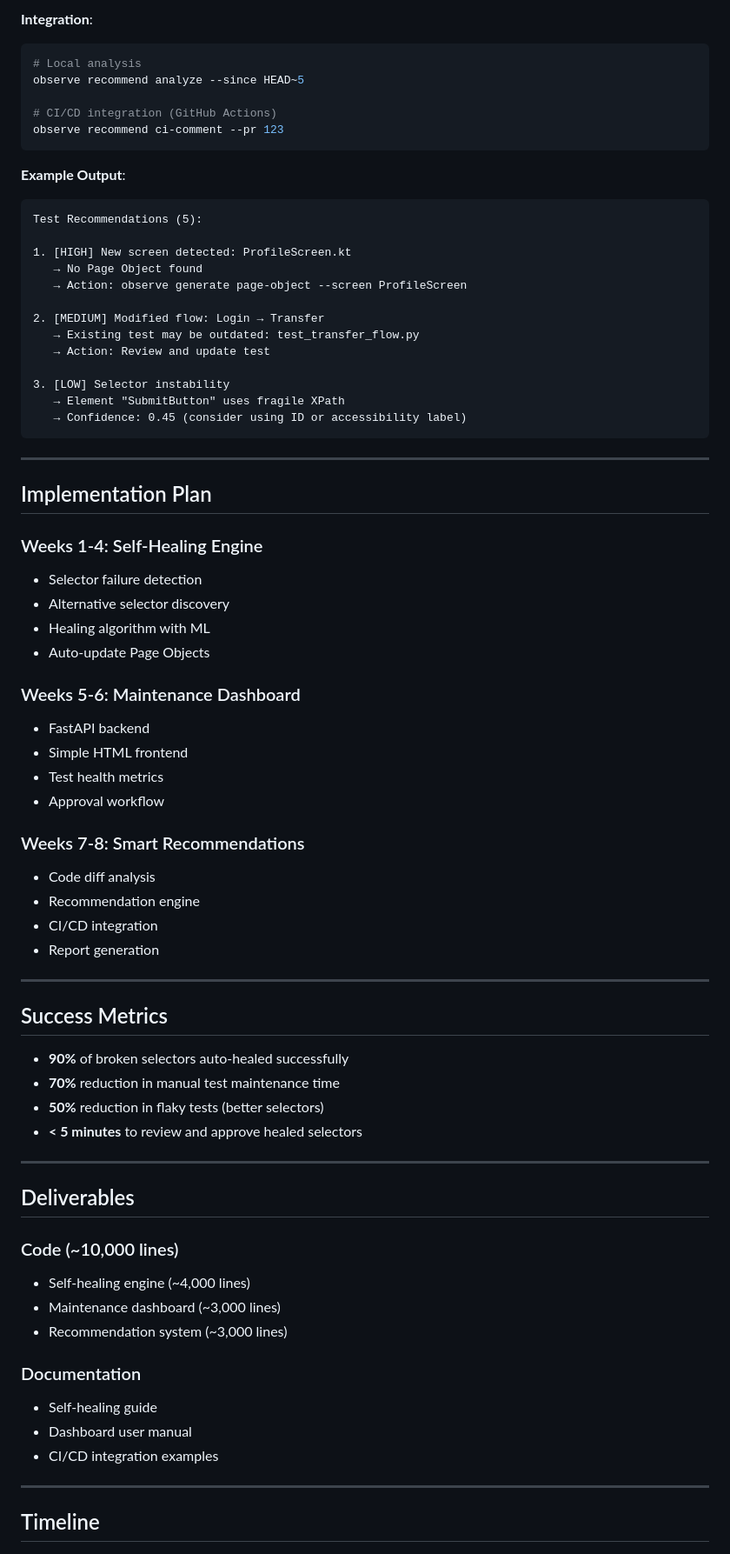
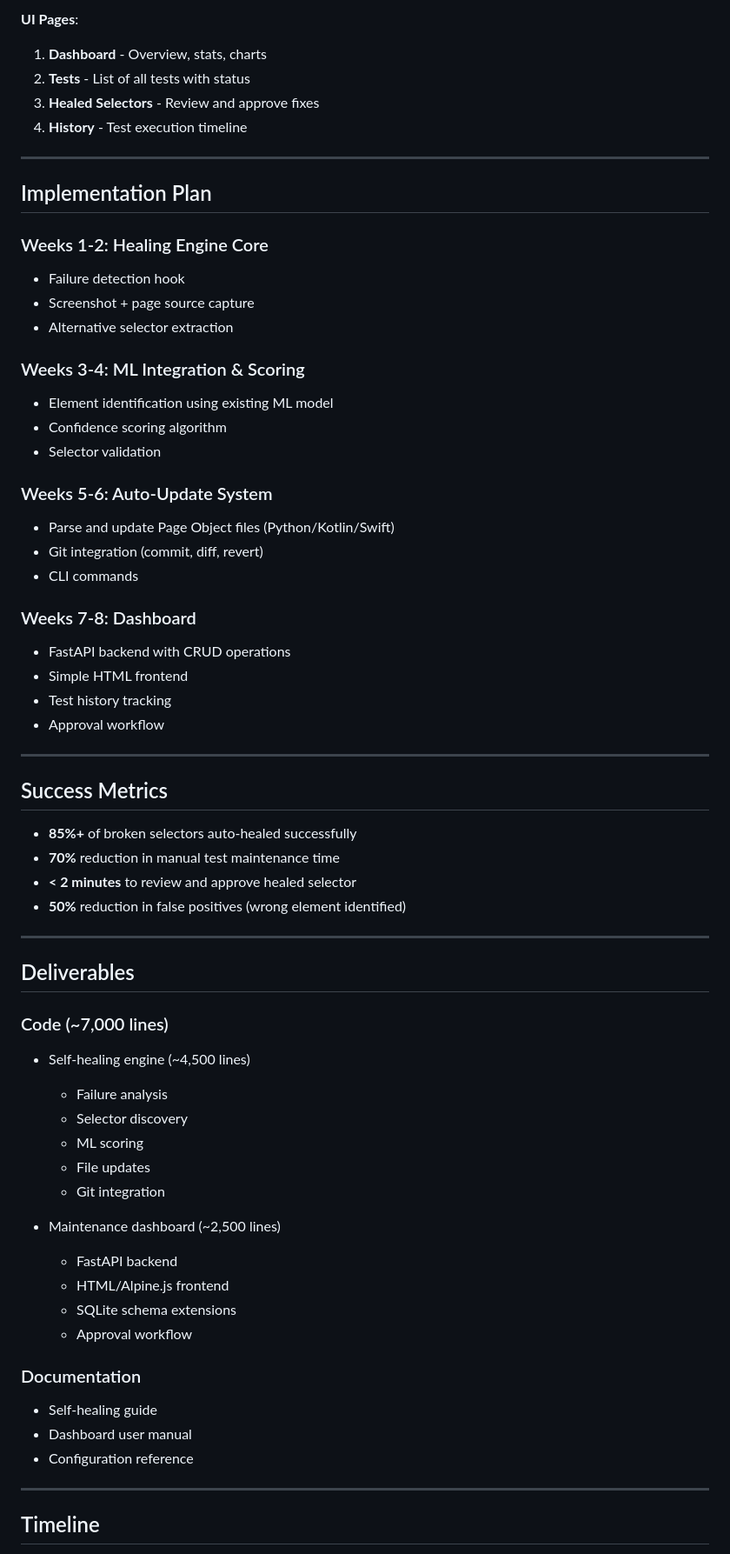
Before and after one commit to VadimToptunov/mobile_test_recorder, a Markdown page: PHASE_6_PLAN.md, the part around one of its changes. Shown at 87% size. Drawn GitHub-style.

````diff
--- a/PHASE_6_PLAN.md
+++ b/PHASE_6_PLAN.md
@@ -135,73 +121,65 @@ observe dashboard start --port 8080
-**Integration**:
-```bash
-# Local analysis
-observe recommend analyze --since HEAD~5
-
-# CI/CD integration (GitHub Actions)
-observe recommend ci-comment --pr 123
-```
-
-**Example Output**:
-```
-Test Recommendations (5):
-
-1. [HIGH] New screen detected: ProfileScreen.kt
-   → No Page Object found
-   → Action: observe generate page-object --screen ProfileScreen
-
-2. [MEDIUM] Modified flow: Login → Transfer
-   → Existing test may be outdated: test_transfer_flow.py
-   → Action: Review and update test
-
-3. [LOW] Selector instability
-   → Element "SubmitButton" uses fragile XPath
-   → Confidence: 0.45 (consider using ID or accessibility label)
-```
+**UI Pages**:
+1. **Dashboard** - Overview, stats, charts
+2. **Tests** - List of all tests with status
+3. **Healed Selectors** - Review and approve fixes
+4. **History** - Test execution timeline
 
 ---
 
 ## Implementation Plan
 
-### Weeks 1-4: Self-Healing Engine
-- Selector failure detection
-- Alternative selector discovery
-- Healing algorithm with ML
-- Auto-update Page Objects
+### Weeks 1-2: Healing Engine Core
+- Failure detection hook
+- Screenshot + page source capture
+- Alternative selector extraction
 
-### Weeks 5-6: Maintenance Dashboard
-- FastAPI backend
+### Weeks 3-4: ML Integration & Scoring
+- Element identification using existing ML model
+- Confidence scoring algorithm
+- Selector validation
+
+### Weeks 5-6: Auto-Update System
+- Parse and update Page Object files (Python/Kotlin/Swift)
+- Git integration (commit, diff, revert)
+- CLI commands
+
+### Weeks 7-8: Dashboard
+- FastAPI backend with CRUD operations
 - Simple HTML frontend
-- Test health metrics
+- Test history tracking
 - Approval workflow
-
-### Weeks 7-8: Smart Recommendations
-- Code diff analysis
-- Recommendation engine
-- CI/CD integration
-- Report generation
 
 ---
 
 ## Success Metrics
 
-- **90%** of broken selectors auto-healed successfully
+- **85%+** of broken selectors auto-healed successfully
 - **70%** reduction in manual test maintenance time
-- **50%** reduction in flaky tests (better selectors)
-- **< 5 minutes** to review and approve healed selectors
+- **< 2 minutes** to review and approve healed selector
+- **50%** reduction in false positives (wrong element identified)
 
 ---
 
 ## Deliverables
 
-### Code (~10,000 lines)
-- Self-healing engine (~4,000 lines)
-- Maintenance dashboard (~3,000 lines)
-- Recommendation system (~3,000 lines)
+### Code (~7,000 lines)
+- Self-healing engine (~4,500 lines)
+  - Failure analysis
+  - Selector discovery
+  - ML scoring
+  - File updates
+  - Git integration
+
+- Maintenance dashboard (~2,500 lines)
+  - FastAPI backend
+  - HTML/Alpine.js frontend
+  - SQLite schema extensions
+  - Approval workflow
 
 ### Documentation
 - Self-healing guide
 - Dashboard user manual
-- CI/CD integration examples
+- Configuration reference
 
 ---
 
````
Also changed, not shown: other parts of PHASE_6_PLAN.md (+104 -94 lines).
